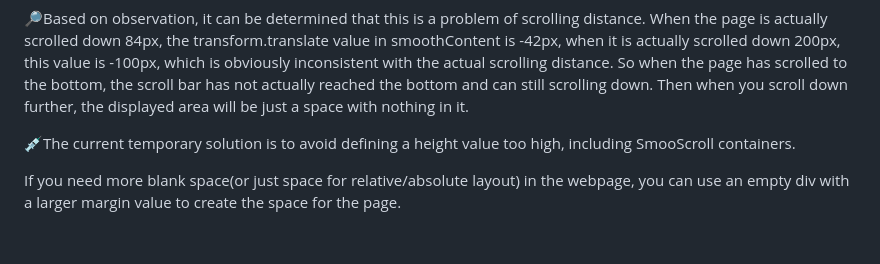
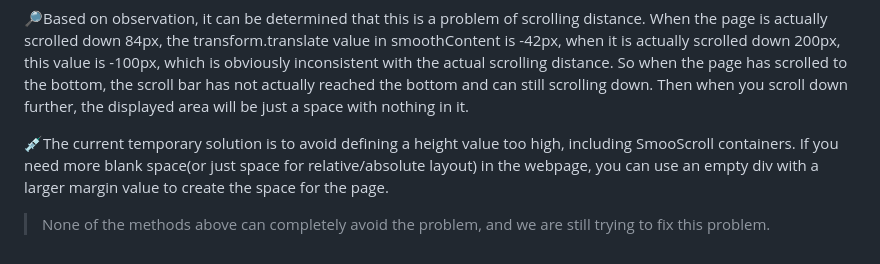
Before and after one commit to ShuninYu/SmooScroll, a Markdown page: docs/README-en.md, the part around the change. Drawn GitHub-style.

Commit message:
update README.md
更新README

```diff
--- a/docs/README-en.md
+++ b/docs/README-en.md
@@ -131,5 +131,5 @@ Since I'm not a professional front-end developer and have a shallow grasp of Jav
 🔎Based on observation, it can be determined that this is a problem of scrolling distance. When the page is actually scrolled down 84px, the transform.translate value in smoothContent is -42px, when it is actually scrolled down 200px, this value is -100px, which is obviously inconsistent with the actual scrolling distance. So when the page has scrolled to the bottom, the scroll bar has not actually reached the bottom and can still scrolling down. Then when you scroll down further, the displayed area will be just a space with nothing in it.
 
 💉The current temporary solution is to avoid defining a height value too high, including SmooScroll containers.
-
 If you need more blank space(or just space for relative/absolute layout) in the webpage, you can use an empty div with a larger margin value to create the space for the page.
+>None of the methods above can completely avoid the problem, and we are still trying to fix this problem.
```
Also changed, not shown: README.md (+1 -1 lines).
